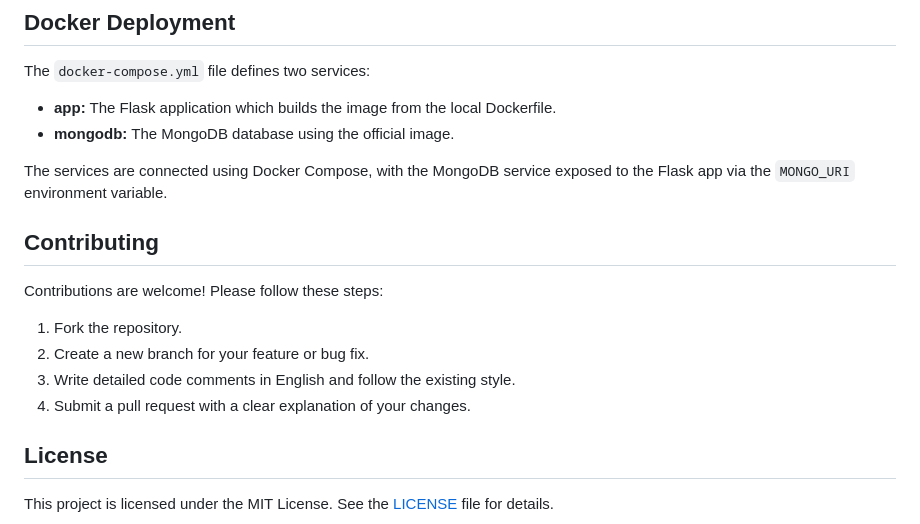
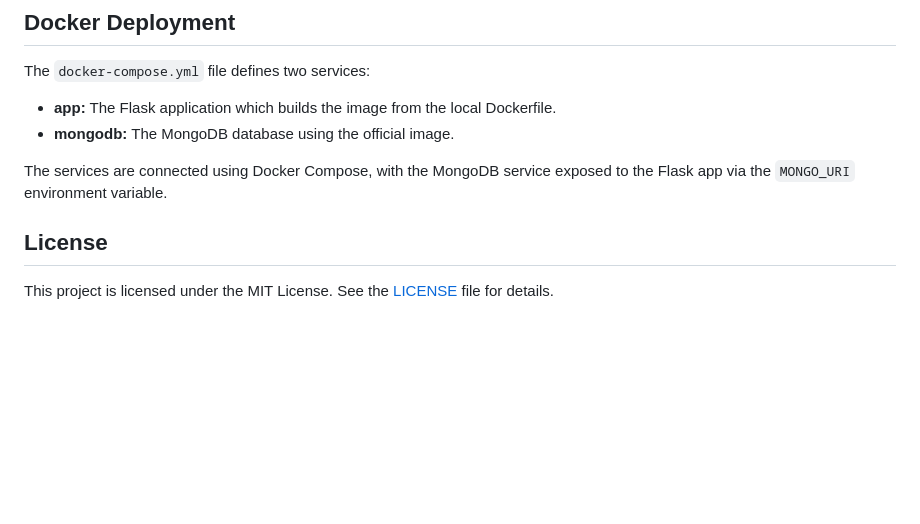
Before and after one commit to haoyuan-deng12/Climate_API_web_app, a Markdown page: README.md, the part around the change. GitHub-like rendering; blank space fills up the shorter version.

```diff
--- a/README.md
+++ b/README.md
@@ -154,13 +154,6 @@ The `docker-compose.yml` file defines two services:
 
 The services are connected using Docker Compose, with the MongoDB service exposed to the Flask app via the `MONGO_URI` environment variable.
 
-## Contributing
-
-Contributions are welcome! Please follow these steps:
-1. Fork the repository.
-2. Create a new branch for your feature or bug fix.
-3. Write detailed code comments in English and follow the existing style.
-4. Submit a pull request with a clear explanation of your changes.
 
 ## License
 
```
